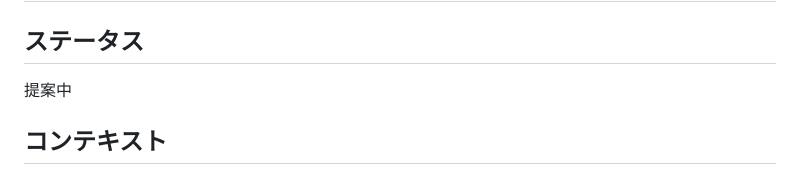
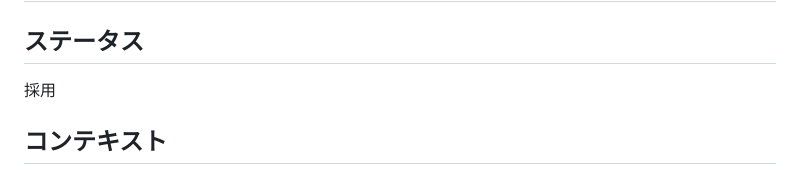
Before and after one commit to yussak/modular-monolith-practice, a Markdown page: docs/adr/007-dependabot-docker-ecosystem.md, the part around the change. GitHub-like rendering.

Commit message:
docs(adr): mark ADR-007 as 採用
dependabot.yml に docker エコシステムを追加する方針を採用に更新。
ci.yml の二重管理解消は #79 で継続。

```diff
--- a/docs/adr/007-dependabot-docker-ecosystem.md
+++ b/docs/adr/007-dependabot-docker-ecosystem.md
@@ -2,7 +2,7 @@
 
 ## ステータス
 
-提案中
+採用
 
 ## コンテキスト
 
```
